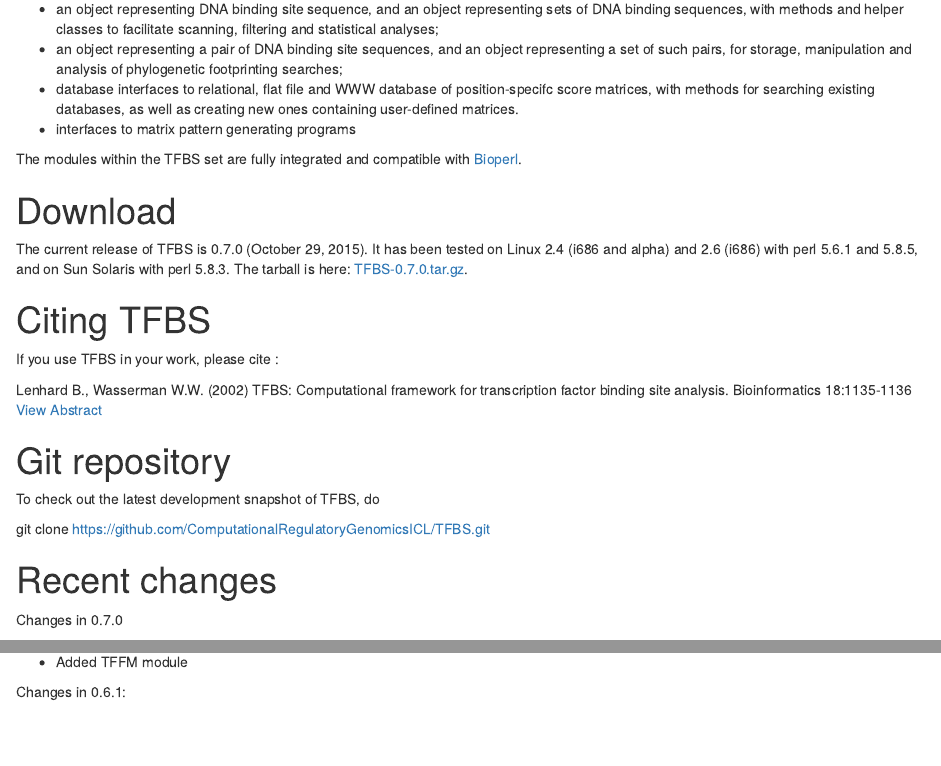
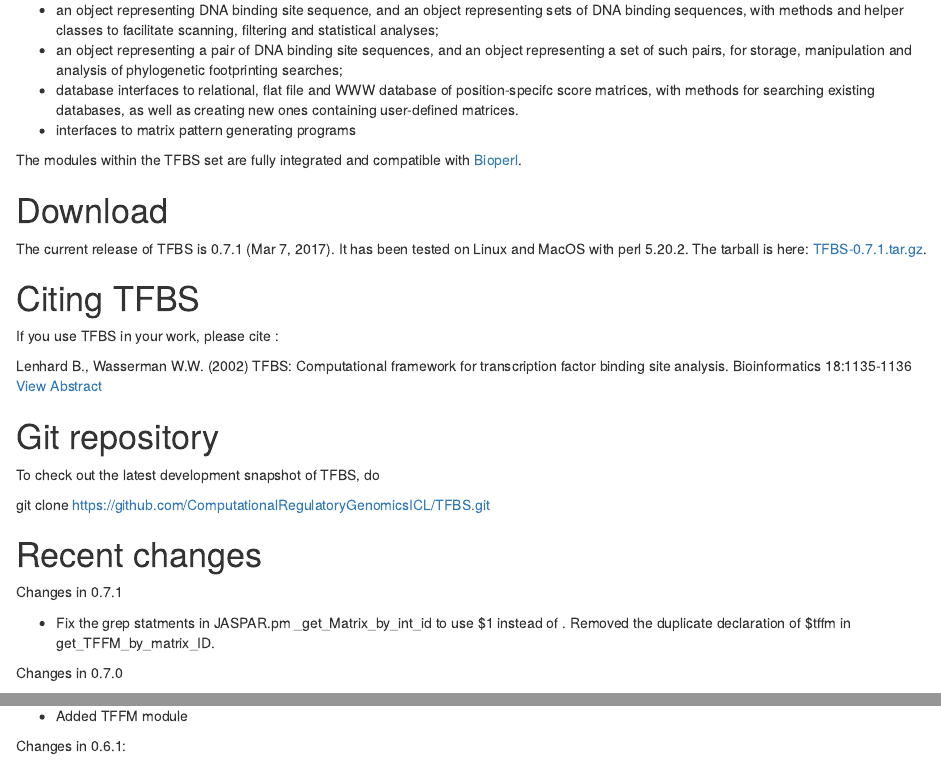
Before and after one commit to ComputationalRegulatoryGenomicsICL/TFBS-web, an R Markdown document (html/index.Rmd): the page in a window 1100 px wide, from 610 px down before the commit and from 600 px down after it, so that both start at the same text, and a second part further down, joined at a grey line. The pictures show the output file html/index.html that the author committed with the source, opened offline.

Commit message:
update the required perl version

```diff
--- a/html/index.Rmd
+++ b/html/index.Rmd
@@ -25,10 +25,9 @@ TFBS Perl OO modules implement classes for the representation of objects encount
 The modules within the TFBS set are fully integrated and compatible with [Bioperl](http://www.bioperl.org/wiki/Main_Page).
 
 # Download
-The current release of TFBS is 0.7.0 (October 29, 2015).
-It has been tested on Linux 2.4 (i686 and alpha) and 2.6 (i686) with perl 5.6.1
-and 5.8.5, and on Sun Solaris with perl 5.8.3.
-The tarball is here: [TFBS-0.7.0.tar.gz](http://tfbs.genereg.net/TFBS-0.7.0.tar.gz).
+The current release of TFBS is 0.7.1 (Mar 7, 2017).
+It has been tested on Linux and MacOS with perl 5.20.2.
+The tarball is here: [TFBS-0.7.1.tar.gz](http://tfbs.genereg.net/TFBS-0.7.1.tar.gz).
 
 # Citing TFBS
 If you use TFBS in your work, please cite :
@@ -41,6 +40,10 @@ To check out the latest development snapshot of TFBS, do
 git clone https://github.com/ComputationalRegulatoryGenomicsICL/TFBS.git
 
 #  Recent changes
+Changes in 0.7.1
+
+* Fix the grep statments in JASPAR.pm _get_Matrix_by_int_id to use $1 instead of \1. Removed the duplicate declaration of $tffm in get_TFFM_by_matrix_ID.
+
 Changes in 0.7.0
 
 * Update the DB interface for JASPAR 2016
```
Also changed, not shown: html/index.html, html/index.Rmd (4 more changed lines).
